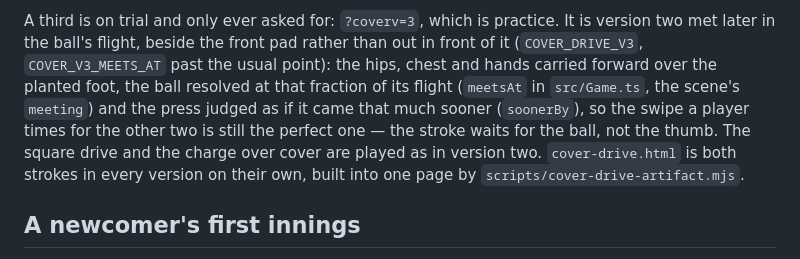
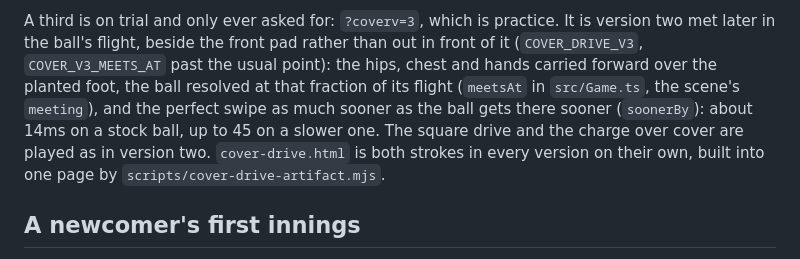
Before and after one commit to ekcuttingchaidesign/Hitman-Cricket, a Markdown page: CLAUDE.md, the part around the change. Drawn GitHub-style.

Commit message:
CLAUDE.md: version three's swipe comes sooner, not the same
Co-Authored-By: Claude Opus 5.5 <noreply@anthropic.com>
Claude-Session: https://claude.ai/code/session_01VZXcBqBBX53c1GCU9SRiph

```diff
--- a/CLAUDE.md
+++ b/CLAUDE.md
@@ -488,9 +488,9 @@ It is version two met later in the ball's flight, beside the front pad rather
 than out in front of it (`COVER_DRIVE_V3`, `COVER_V3_MEETS_AT` past the usual
 point): the hips, chest and hands carried forward over the planted foot, the
 ball resolved at that fraction of its flight (`meetsAt` in `src/Game.ts`, the
-scene's `meeting`) and the press judged as if it came that much sooner
-(`soonerBy`), so the swipe a player times for the other two is still the
-perfect one — the stroke waits for the ball, not the thumb. The square
+scene's `meeting`), and the perfect swipe as much sooner as the ball gets
+there sooner (`soonerBy`): about 14ms on a stock ball, up to 45 on a slower
+one. The square
 drive and the charge over cover are played as in version two.
 `cover-drive.html` is both strokes in every version on their own, built into
 one page by `scripts/cover-drive-artifact.mjs`.
```
